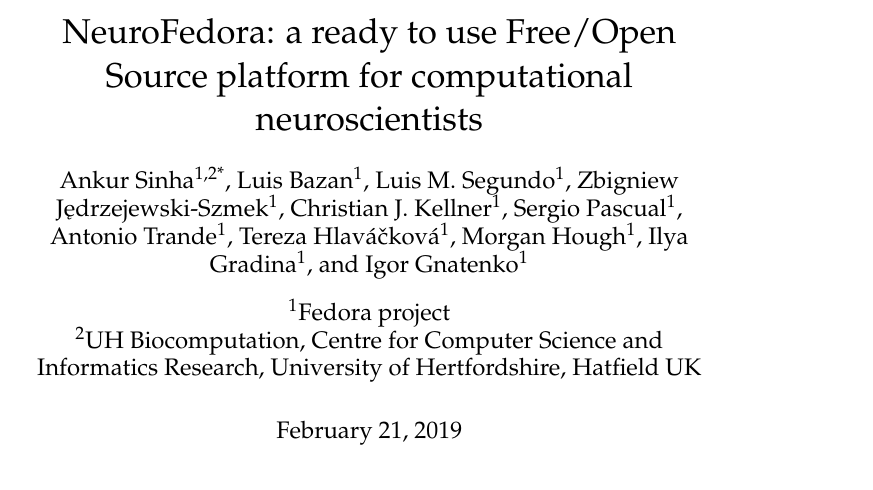
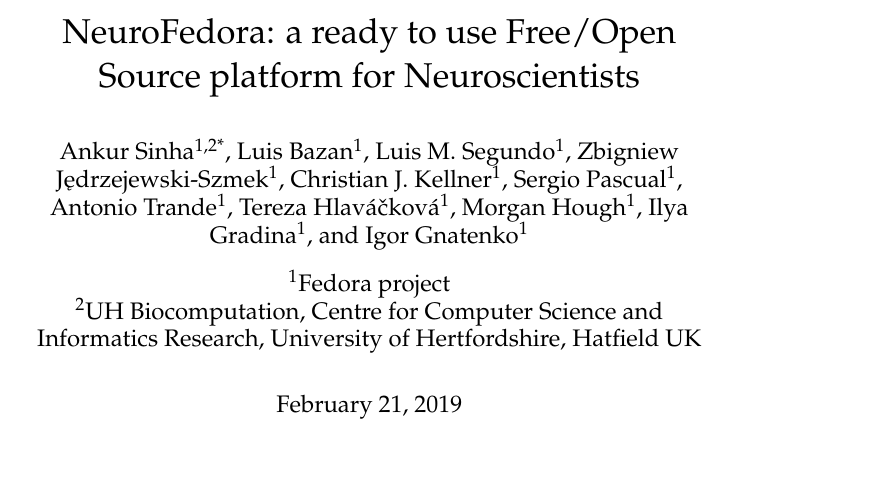
Before and after one commit to Aniket-Pradhan/2020FOSDEM-neurofedora-abstract, a LaTeX document (main.tex, which reads common-conf.tex): part of page 1 of 3, cut so that both start at the same text, the shorter picture padded with empty space. Compiled offline with pdfLaTeX.

Commit message:
Tweak title

```diff
--- a/common-conf.tex
+++ b/common-conf.tex
@@ -1,5 +1,5 @@
 % Title
-\newcommand{\myTitle}{NeuroFedora: a ready to use Free/Open Source platform for computational neuroscientists}
+\newcommand{\myTitle}{NeuroFedora: a ready to use Free/Open Source platform for Neuroscientists}
 
 % Common packages
 \usepackage[T1]{fontenc}
```
